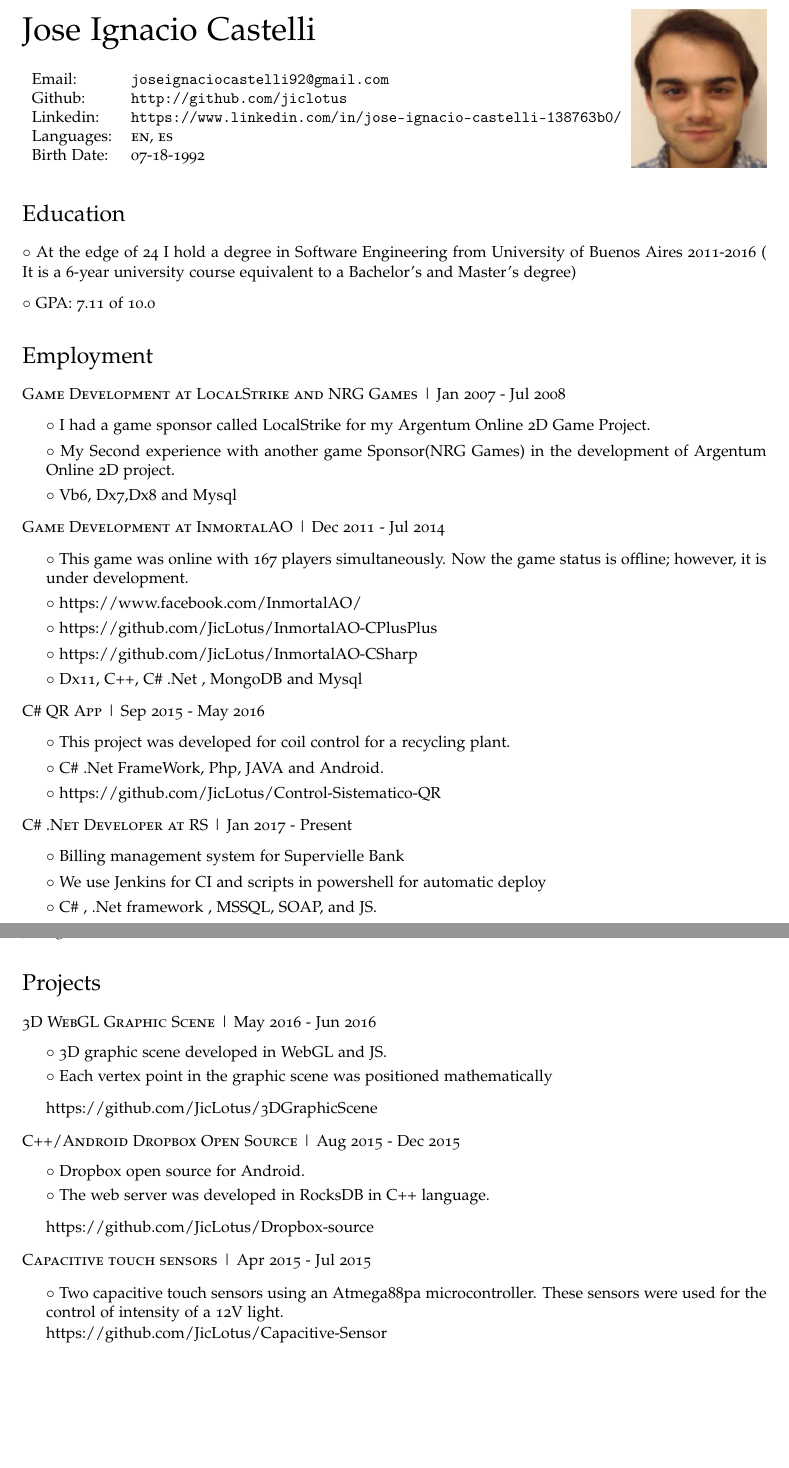
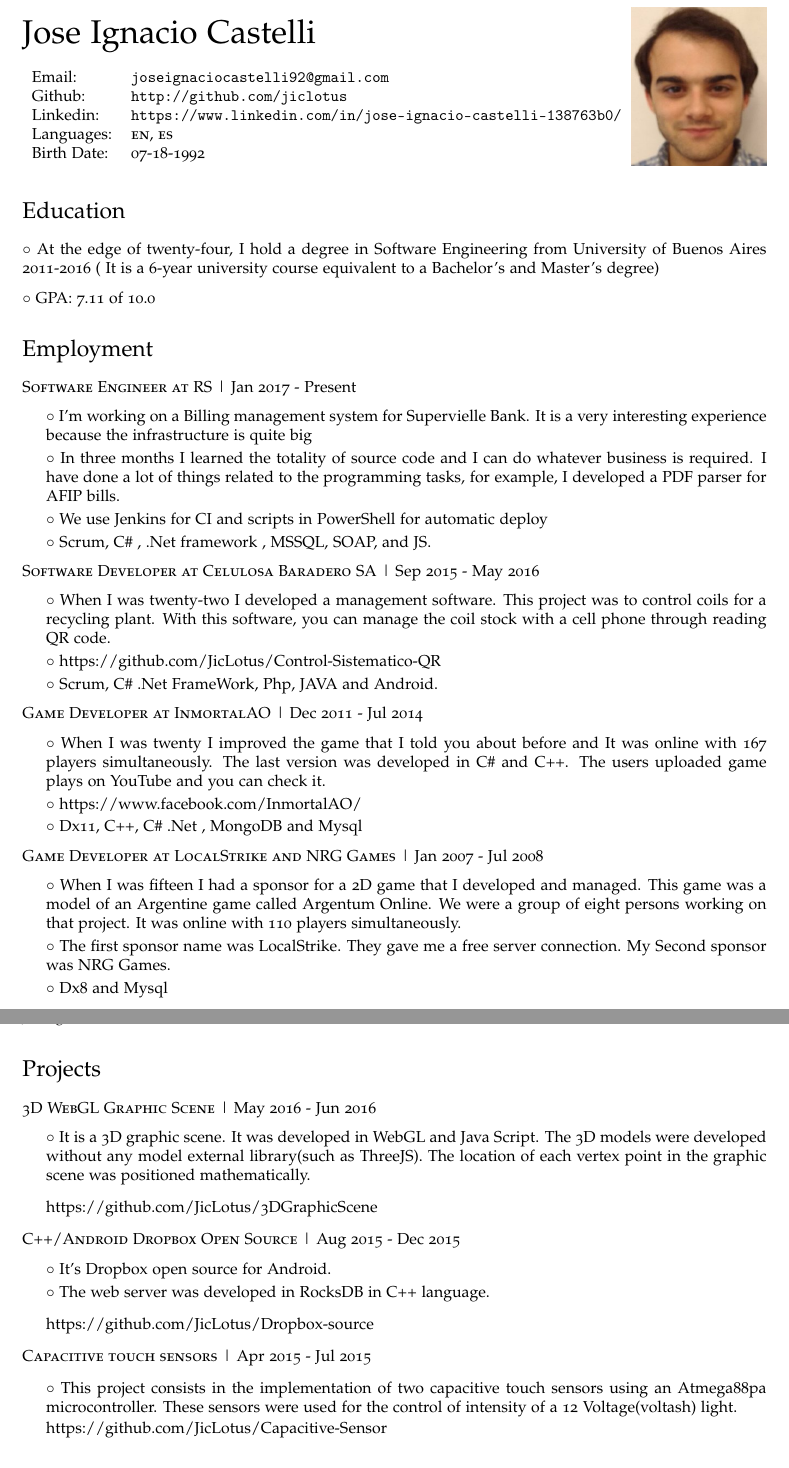
Before and after one commit to JicLotus/CV, a LaTeX CV (cv.tex): two parts of pages 1 and 2 of 2, joined at a grey line, cut so that both start at the same text, the shorter picture padded with empty space. Compiled offline with pdfLaTeX.

Commit message:
Update cv.tex

```diff
--- a/cv.tex
+++ b/cv.tex
@@ -95,7 +95,7 @@
 
 \section*{Education}
 \begin{no-indent-itemize}
-  \item\bullet At the edge of 24 I hold a degree in Software Engineering from University of Buenos Aires 2011-2016 ( It is a 6-year university course equivalent to a Bachelor's and Master's degree)
+  \item\bullet At the edge of twenty-four, I hold a degree in Software Engineering from University of Buenos Aires 2011-2016 ( It is a 6-year university course equivalent to a Bachelor's and Master's degree)
   \item\bullet GPA: 7.11 of 10.0
 \end{no-indent-itemize}
 
@@ -103,44 +103,41 @@
 \section*{Employment}
 \begin{no-indent-itemize}
 
-
-    \item \textsc{Game Development at LocalStrike and NRG Games} | Jan 2007 - Jul 2008
-    \begin{itemize} \item\bullet
-    I had a game sponsor called LocalStrike for my Argentum Online 2D Game Project.
-    \item\bullet My Second experience with another game Sponsor(NRG Games) in the development of Argentum Online 2D project.
-    \item\bullet Vb6, Dx7,Dx8 and Mysql
+    \item\textsc{Software Engineer at RS} | Jan 2017 - Present
+    \begin{itemize}
+    \item\bullet I'm working on a Billing management system for Supervielle Bank. It is a very interesting experience because the infrastructure is quite big
+    \item\bullet In three months I learned the totality of source code and I can do whatever business is required. I have done a lot of things related to the programming tasks, for example, I developed a PDF parser for AFIP bills.
+    \item\bullet We use Jenkins for CI and scripts in PowerShell for automatic deploy
+    \item\bullet  Scrum, C\# , .Net framework , MSSQL, SOAP, and JS.
     \end{itemize}
 
 
-    \item\textsc{Game Development at InmortalAO} | Dec 2011 - Jul 2014
+    \item \textsc{Software Developer at Celulosa Baradero SA} | Sep 2015 - May 2016
+    \begin{itemize}
+    \item\bullet  When I was twenty-two I developed a management software. This project was to control coils for a recycling plant. With this software, you can manage the coil stock with a cell phone through reading QR code.
+    \item\bullet
+    \href{https://github.com/JicLotus/Control-Sistematico-QR}{https://github.com/JicLotus/Control-Sistematico-QR}
+    \item\bullet Scrum, C\# .Net FrameWork, Php, JAVA and Android.
+    \end{itemize}
+
+
+    \item\textsc{Game Developer at InmortalAO} | Dec 2011 - Jul 2014
     \begin{itemize}
     \item\bullet
-    This game was online with 167 players simultaneously. Now the game status is offline; however, it is under development.
+    When I was twenty I improved the game that I told you about before and It was online with 167 players simultaneously. The last version was developed in C\# and C++. The users uploaded game plays on YouTube and you can check it.
     \item\bullet \href{https://www.facebook.com/InmortalAO/}{https://www.facebook.com/InmortalAO/}
-    \item\bullet https://github.com/JicLotus/InmortalAO-CPlusPlus
-    \item\bullet https://github.com/JicLotus/InmortalAO-CSharp
     \item\bullet Dx11, C++, C\# .Net , MongoDB and Mysql
     \end{itemize}
 
 
-    \item \textsc{C\# QR App} | Sep 2015 - May 2016
+    \item \textsc{Game Developer at LocalStrike and NRG Games} | Jan 2007 - Jul 2008
     \begin{itemize}
-    \item\bullet  This project was developed for coil control for a recycling plant.
-    \item\bullet C\# .Net FrameWork, Php, JAVA and Android.
 
     \item\bullet
-    \href{https://github.com/JicLotus/Control-Sistematico-QR}{https://github.com/JicLotus/Control-Sistematico-QR}
-
+    When I was fifteen I had a sponsor for a 2D game that I developed and managed. This game was a model of an Argentine game called Argentum Online. We were a group of eight persons working on that project. It was online with 110 players simultaneously.
+    \item\bullet The first sponsor name was LocalStrike. They gave me a free server connection. My Second sponsor was NRG Games.
+    \item\bullet Dx8 and Mysql
     \end{itemize}
-
-
-    \item\textsc{C\# .Net Developer at RS} | Jan 2017 - Present
-    \begin{itemize}
-    \item\bullet Billing management system for Supervielle Bank
-    \item\bullet We use Jenkins for CI and scripts in powershell for automatic deploy
-    \item\bullet  C\# , .Net framework , MSSQL, SOAP, and JS.
-    \end{itemize}
-
 
 
 \end{no-indent-itemize}
@@ -151,8 +148,7 @@
 
     \item \textsc{3D WebGL Graphic Scene} | May 2016 - Jun 2016
     \begin{itemize}
-    \item\bullet 3D graphic scene developed in WebGL and JS.
-    \item\bullet Each vertex point in the graphic scene was positioned mathematically
+    \item\bullet It is a 3D graphic scene. It was developed in WebGL and Java Script. The 3D models were developed without any model external library(such as ThreeJS). The location of each vertex point in the graphic scene was positioned mathematically.
     \end{itemize}
     \begin{itemize}
     \item \href{https://github.com/JicLotus/3DGraphicScene}{https://github.com/JicLotus/3DGraphicScene}
@@ -161,7 +157,7 @@
 
     \item \textsc{C++/Android Dropbox Open Source} | Aug 2015 - Dec 2015
     \begin{itemize}
-        \item\bullet Dropbox open source for Android.
+        \item\bullet It's Dropbox open source for Android.
         \item\bullet The web server was developed in RocksDB in C++ language.
         \end{itemize}
     \begin{itemize}
@@ -171,7 +167,7 @@
     \item \textsc{Capacitive touch sensors} |  Apr 2015 - Jul 2015
 
     \begin{itemize}
-        \item\bullet Two capacitive touch sensors using an Atmega88pa microcontroller. These sensors were used for the control of intensity of a 12V light.
+        \item\bullet This project consists in the implementation of two capacitive touch sensors using an Atmega88pa microcontroller. These sensors were used for the control of intensity of a 12 Voltage(voltash) light.
 
          \href{https://github.com/JicLotus/Capacitive-Sensor}{https://github.com/JicLotus/Capacitive-Sensor}
     \end{itemize}
```
